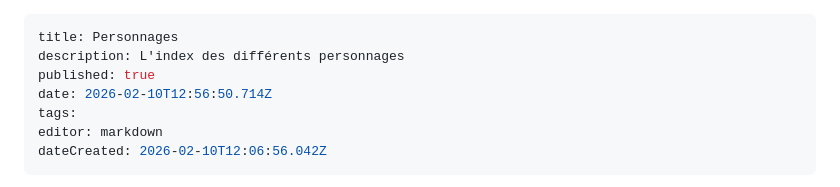
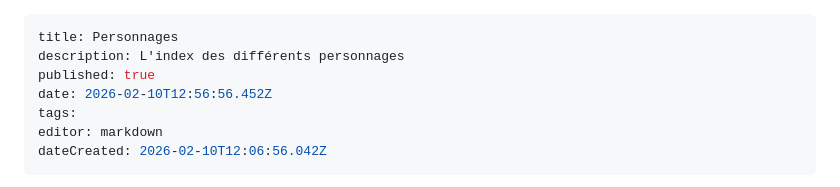
Before and after one commit to Lesuu/DnD-Wiki, a Markdown page: Campagne-Sirine/Personnages/Personanges.md, the part around one of its changes. GitHub-like rendering.

Commit message:
docs: update Personnages/Personanges

```diff
--- a/Campagne-Sirine/Personnages/Personanges.md
+++ b/Campagne-Sirine/Personnages/Personanges.md
@@ -2,7 +2,7 @@
 title: Personnages
 description: L'index des différents personnages
 published: true
-date: 2026-02-10T12:56:50.714Z
+date: 2026-02-10T12:56:56.452Z
 tags:
 editor: markdown
 dateCreated: 2026-02-10T12:06:56.042Z
```
Also changed, not shown: other parts of Campagne-Sirine/Personnages/Personanges.md (+1 -1 lines).
